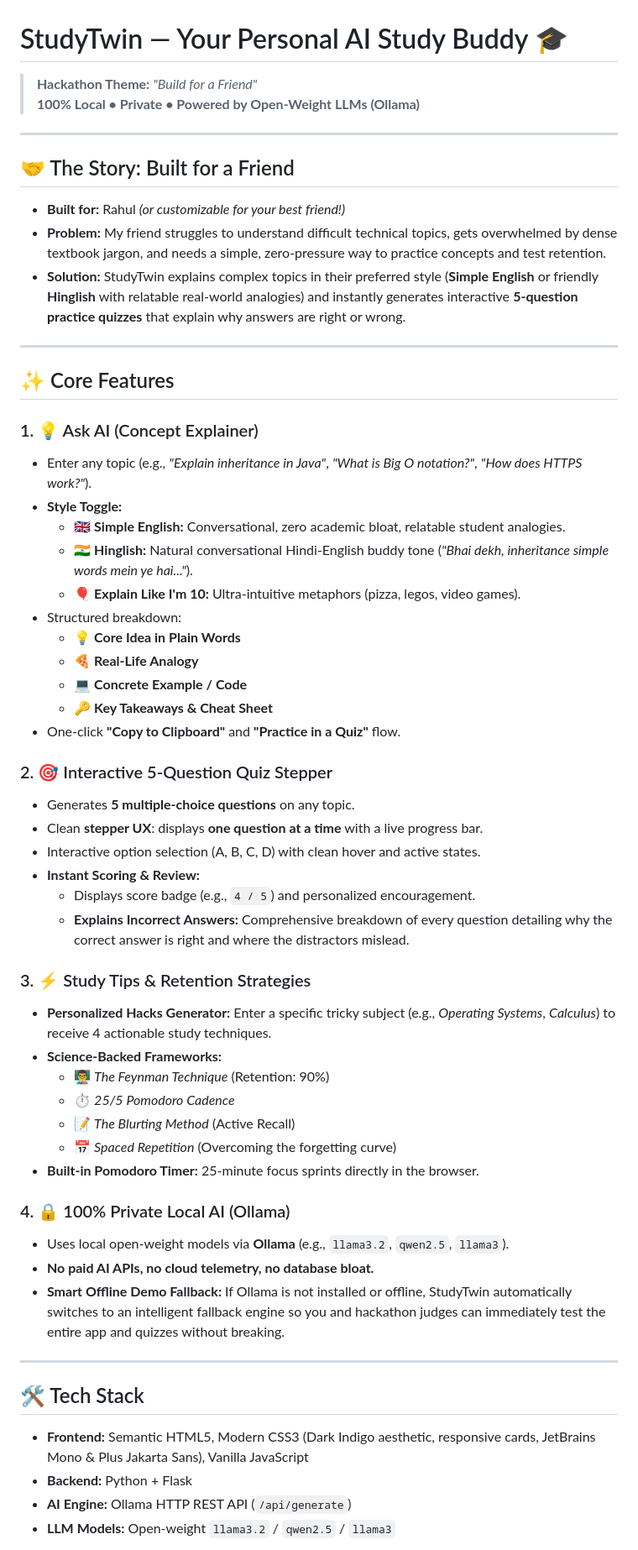
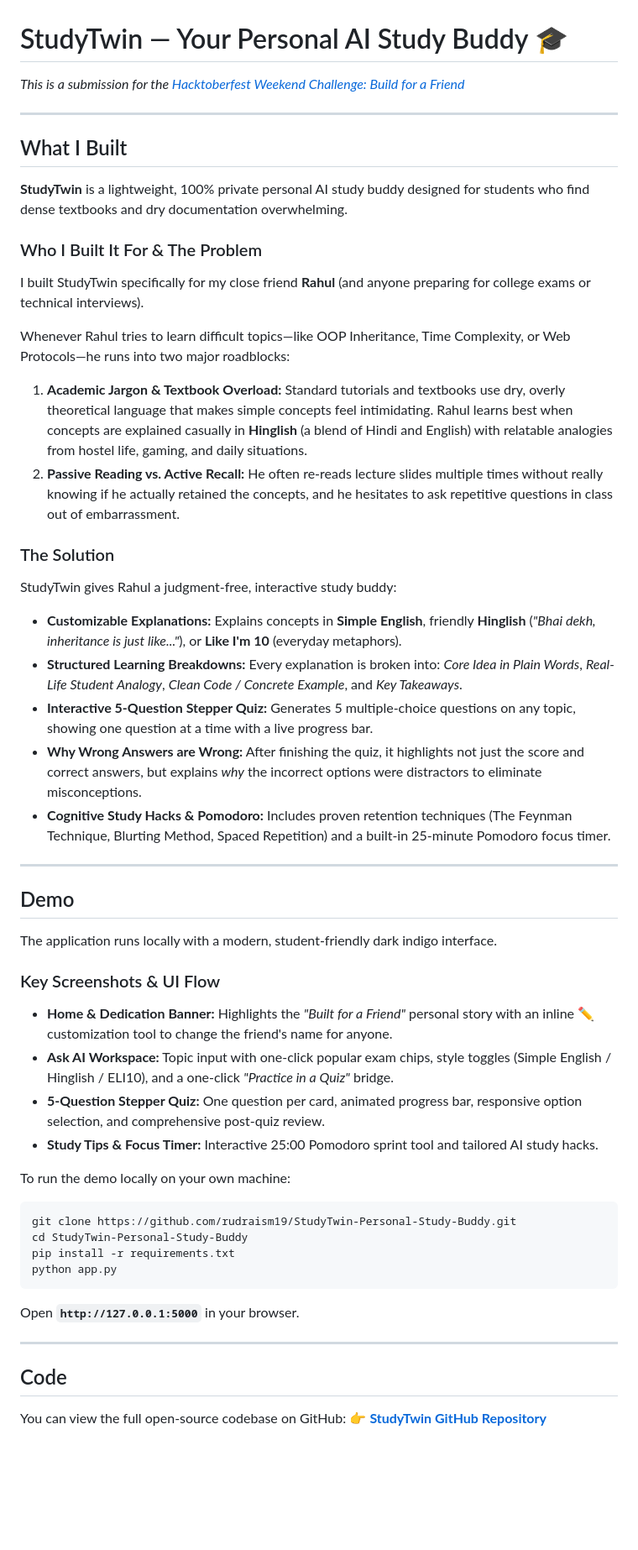
Before and after one commit to rudraism19/StudyTwin-Personal-Study-Buddy, a Markdown page: README.md, the part around one of its changes. Shown at 84% size. GitHub-like rendering; blank space fills up the shorter version.

````diff
--- a/README.md
+++ b/README.md
@@ -1,61 +1,53 @@
 # StudyTwin — Your Personal AI Study Buddy 🎓
 
-> **Hackathon Theme:** *"Build for a Friend"*
-> **100% Local • Private • Powered by Open-Weight LLMs (Ollama)**
+*This is a submission for the [Hacktoberfest Weekend Challenge: Build for a Friend](https://dev.to/challenges/hacktoberfest-weekend-2026-10-01)*
 
 ---
 
-## 🤝 The Story: Built for a Friend
+## What I Built
 
-- **Built for:** Rahul *(or customizable for your best friend!)*
-- **Problem:** My friend struggles to understand difficult technical topics, gets overwhelmed by dense textbook jargon, and needs a simple, zero-pressure way to practice concepts and test retention.
-- **Solution:** StudyTwin explains complex topics in their preferred style (**Simple English** or friendly **Hinglish** with relatable real-world analogies) and instantly generates interactive **5-question practice quizzes** that explain why answers are right or wrong.
+**StudyTwin** is a lightweight, 100% private personal AI study buddy designed for students who find dense textbooks and dry documentation overwhelming.
+
+### Who I Built It For & The Problem
+I built StudyTwin specifically for my close friend **Rahul** (and anyone preparing for college exams or technical interviews).
+
+Whenever Rahul tries to learn difficult topics—like OOP Inheritance, Time Complexity, or Web Protocols—he runs into two major roadblocks:
+1. **Academic Jargon & Textbook Overload:** Standard tutorials and textbooks use dry, overly theoretical language that makes simple concepts feel intimidating. Rahul learns best when concepts are explained casually in **Hinglish** (a blend of Hindi and English) with relatable analogies from hostel life, gaming, and daily situations.
+2. **Passive Reading vs. Active Recall:** He often re-reads lecture slides multiple times without really knowing if he actually retained the concepts, and he hesitates to ask repetitive questions in class out of embarrassment.
+
+### The Solution
+StudyTwin gives Rahul a judgment-free, interactive study buddy:
+- **Customizable Explanations:** Explains concepts in **Simple English**, friendly **Hinglish** (*"Bhai dekh, inheritance is just like..."*), or **Like I'm 10** (everyday metaphors).
+- **Structured Learning Breakdowns:** Every explanation is broken into: *Core Idea in Plain Words*, *Real-Life Student Analogy*, *Clean Code / Concrete Example*, and *Key Takeaways*.
+- **Interactive 5-Question Stepper Quiz:** Generates 5 multiple-choice questions on any topic, showing one question at a time with a live progress bar.
+- **Why Wrong Answers are Wrong:** After finishing the quiz, it highlights not just the score and correct answers, but explains *why* the incorrect options were distractors to eliminate misconceptions.
+- **Cognitive Study Hacks & Pomodoro:** Includes proven retention techniques (The Feynman Technique, Blurting Method, Spaced Repetition) and a built-in 25-minute Pomodoro focus timer.
 
 ---
 
-## ✨ Core Features
+## Demo
 
-### 1. 💡 Ask AI (Concept Explainer)
-- Enter any topic (e.g., *"Explain inheritance in Java"*, *"What is Big O notation?"*, *"How does HTTPS work?"*).
-- **Style Toggle:**
-  - 🇬🇧 **Simple English:** Conversational, zero academic bloat, relatable student analogies.
-  - 🇮🇳 **Hinglish:** Natural conversational Hindi-English buddy tone (*"Bhai dekh, inheritance simple words mein ye hai..."*).
-  - 🎈 **Explain Like I'm 10:** Ultra-intuitive metaphors (pizza, legos, video games).
-- Structured breakdown:
-  - 💡 **Core Idea in Plain Words**
-  - 🍕 **Real-Life Analogy**
-  - 💻 **Concrete Example / Code**
-  - 🔑 **Key Takeaways & Cheat Sheet**
-- One-click **"Copy to Clipboard"** and **"Practice in a Quiz"** flow.
+The application runs locally with a modern, student-friendly dark indigo interface.
 
-### 2. 🎯 Interactive 5-Question Quiz Stepper
-- Generates **5 multiple-choice questions** on any topic.
-- Clean **stepper UX**: displays **one question at a time** with a live progress bar.
-- Interactive option selection (A, B, C, D) with clean hover and active states.
-- **Instant Scoring & Review:**
-  - Displays score badge (e.g., `4 / 5`) and personalized encouragement.
-  - **Explains Incorrect Answers:** Comprehensive breakdown of every question detailing why the correct answer is right and where the distractors mislead.
+### Key Screenshots & UI Flow
+- **Home & Dedication Banner:** Highlights the *"Built for a Friend"* personal story with an inline ✏️ customization tool to change the friend's name for anyone.
+- **Ask AI Workspace:** Topic input with one-click popular exam chips, style toggles (Simple English / Hinglish / ELI10), and a one-click *"Practice in a Quiz"* bridge.
+- **5-Question Stepper Quiz:** One question per card, animated progress bar, responsive option selection, and comprehensive post-quiz review.
+- **Study Tips & Focus Timer:** Interactive 25:00 Pomodoro sprint tool and tailored AI study hacks.
 
-### 3. ⚡ Study Tips & Retention Strategies
-- **Personalized Hacks Generator:** Enter a specific tricky subject (e.g., *Operating Systems*, *Calculus*) to receive 4 actionable study techniques.
-- **Science-Backed Frameworks:**
-  - 👨‍🏫 *The Feynman Technique* (Retention: 90%)
-  - ⏱️ *25/5 Pomodoro Cadence*
-  - 📝 *The Blurting Method* (Active Recall)
-  - 📅 *Spaced Repetition* (Overcoming the forgetting curve)
-- **Built-in Pomodoro Timer:** 25-minute focus sprints directly in the browser.
-
-### 4. 🔒 100% Private Local AI (Ollama)
-- Uses local open-weight models via **Ollama** (e.g., `llama3.2`, `qwen2.5`, `llama3`).
-- **No paid AI APIs, no cloud telemetry, no database bloat.**
-- **Smart Offline Demo Fallback:** If Ollama is not installed or offline, StudyTwin automatically switches to an intelligent fallback engine so you and hackathon judges can immediately test the entire app and quizzes without breaking.
+To run the demo locally on your own machine:
+```bash
+git clone https://github.com/rudraism19/StudyTwin-Personal-Study-Buddy.git
+cd StudyTwin-Personal-Study-Buddy
+pip install -r requirements.txt
+python app.py
+```
+Open **`http://127.0.0.1:5000`** in your browser.
 
 ---
 
-## 🛠️ Tech Stack
+## Code
 
-- **Frontend:** Semantic HTML5, Modern CSS3 (Dark Indigo aesthetic, responsive cards, JetBrains Mono & Plus Jakarta Sans), Vanilla JavaScript
-- **Backend:** Python + Flask
-- **AI Engine:** Ollama HTTP REST API (`/api/generate`)
-- **LLM Models:** Open-weight `llama3.2` / `qwen2.5` / `llama3`
+You can view the full open-source codebase on GitHub:
+👉 **[StudyTwin GitHub Repository](https://github.com/rudraism19/StudyTwin-Personal-Study-Buddy)**
 
````
Also changed, not shown: other parts of README.md (+29 -57 lines).
